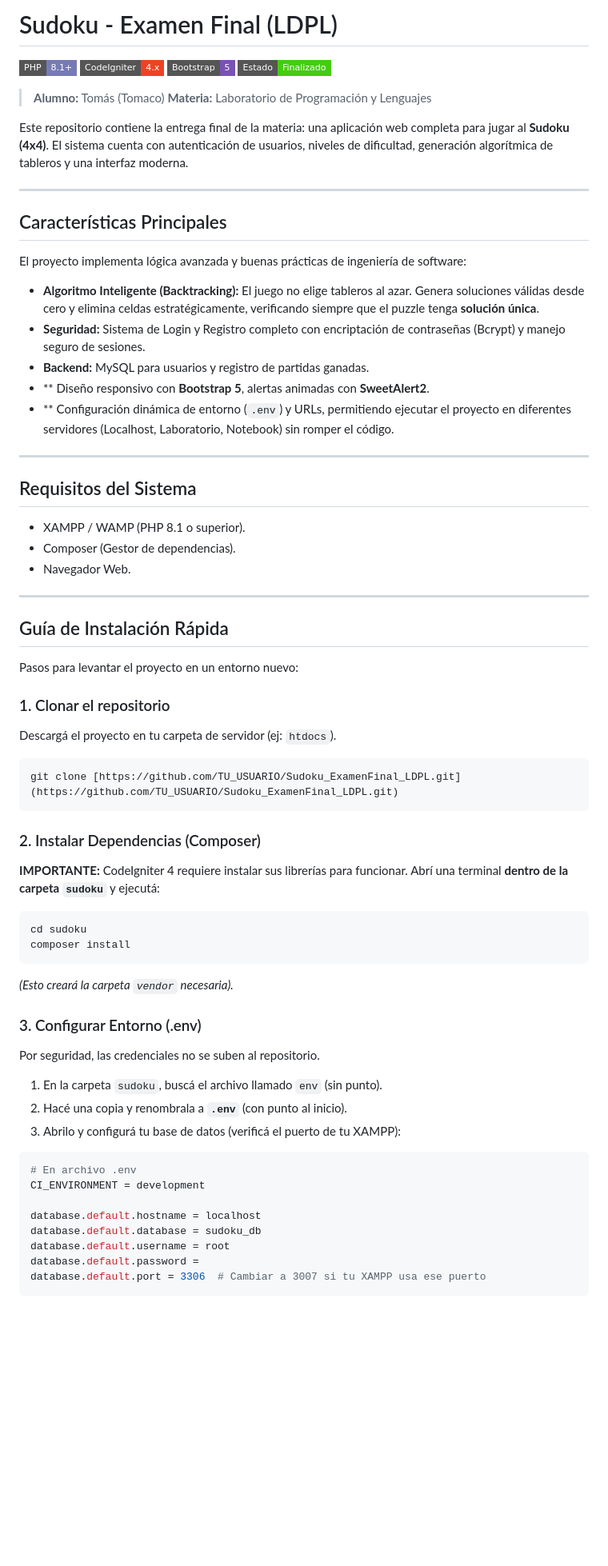
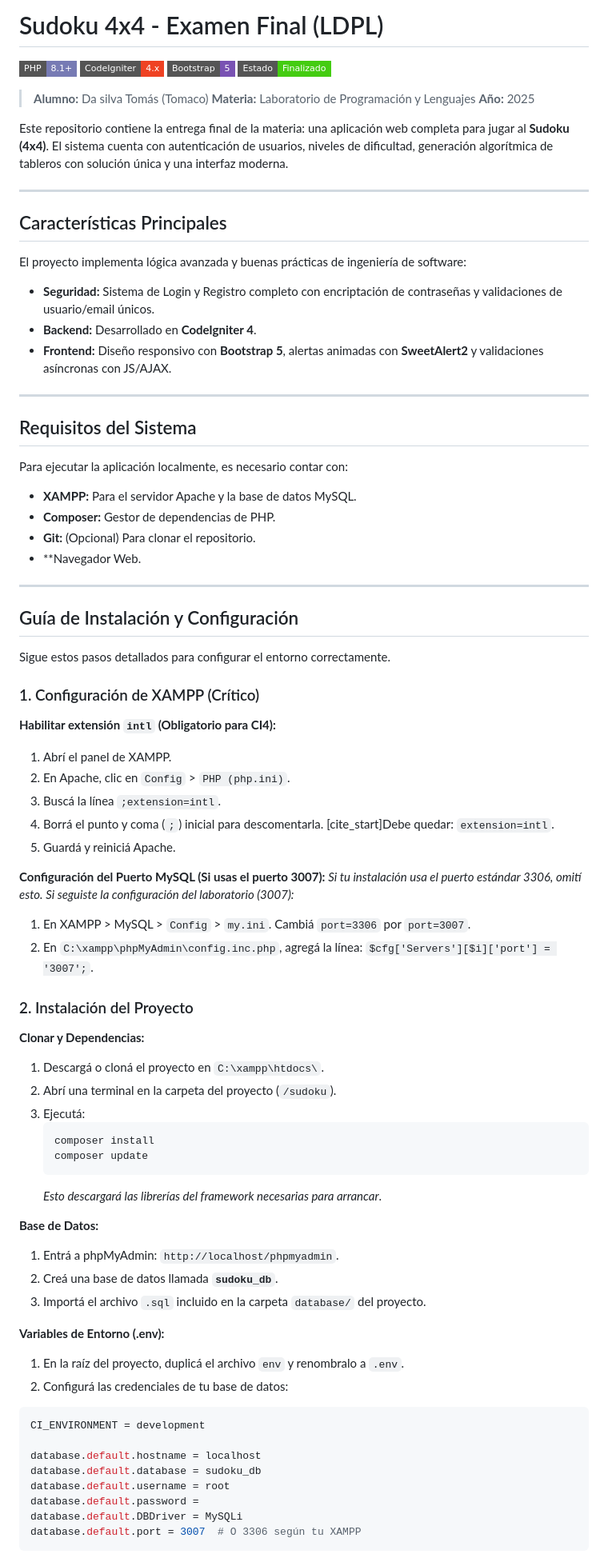
Before and after one commit to Tomacods/Sudoku_ExamenFinal_LDPL, a Markdown page: README.md, the part around one of its changes. Shown at 80% size. Rendered like a GitHub page; badges without logos; blank space fills up the shorter version.

````diff
--- a/README.md
+++ b/README.md
@@ -1,14 +1,15 @@
-# Sudoku - Examen Final (LDPL)
+# Sudoku 4x4 - Examen Final (LDPL)
 
 ![PHP](https://img.shields.io/badge/PHP-8.1+-777BB4?style=flat-square&logo=php&logoColor=white)
 ![CodeIgniter](https://img.shields.io/badge/CodeIgniter-4.x-EF4223?style=flat-square&logo=codeigniter&logoColor=white)
 ![Bootstrap](https://img.shields.io/badge/Bootstrap-5-7952B3?style=flat-square&logo=bootstrap&logoColor=white)
 ![Estado](https://img.shields.io/badge/Estado-Finalizado-success?style=flat-square)
 
-> **Alumno:** Tomás (Tomaco)
+> **Alumno:** Da silva Tomás (Tomaco)
 > **Materia:** Laboratorio de Programación y Lenguajes
+> **Año:** 2025
 
-Este repositorio contiene la entrega final de la materia: una aplicación web completa para jugar al **Sudoku (4x4)**. El sistema cuenta con autenticación de usuarios, niveles de dificultad, generación algorítmica de tableros y una interfaz moderna.
+Este repositorio contiene la entrega final de la materia: una aplicación web completa para jugar al **Sudoku (4x4)**. El sistema cuenta con autenticación de usuarios, niveles de dificultad, generación algorítmica de tableros con solución única y una interfaz moderna.
 
 ---
 
@@ -16,54 +17,70 @@ Este repositorio contiene la entrega final de la materia: una aplicación web co
 
 El proyecto implementa lógica avanzada y buenas prácticas de ingeniería de software:
 
-* **Algoritmo Inteligente (Backtracking):** El juego no elige tableros al azar. Genera soluciones válidas desde cero y elimina celdas estratégicamente, verificando siempre que el puzzle tenga **solución única**.
-* **Seguridad:** Sistema de Login y Registro completo con encriptación de contraseñas (Bcrypt) y manejo seguro de sesiones.
-* **Backend:** MySQL para usuarios y registro de partidas ganadas.
-* ** Diseño responsivo con **Bootstrap 5**, alertas animadas con **SweetAlert2**.
-* ** Configuración dinámica de entorno (`.env`) y URLs, permitiendo ejecutar el proyecto en diferentes servidores (Localhost, Laboratorio, Notebook) sin romper el código.
+* **Seguridad:** Sistema de Login y Registro completo con encriptación de contraseñas y validaciones de usuario/email únicos.
+* **Backend:** Desarrollado en **CodeIgniter 4**.
+* **Frontend:** Diseño responsivo con **Bootstrap 5**, alertas animadas con **SweetAlert2** y validaciones asíncronas con JS/AJAX.
 
 ---
 
 ## Requisitos del Sistema
 
-* XAMPP / WAMP (PHP 8.1 o superior).
-* Composer (Gestor de dependencias).
-* Navegador Web.
+Para ejecutar la aplicación localmente, es necesario contar con:
+
+* **XAMPP:** Para el servidor Apache y la base de datos MySQL.
+* **Composer:** Gestor de dependencias de PHP.
+* **Git:** (Opcional) Para clonar el repositorio.
+* **Navegador Web.
 
 ---
 
-## Guía de Instalación Rápida
+## Guía de Instalación y Configuración
 
-Pasos para levantar el proyecto en un entorno nuevo:
+Sigue estos pasos detallados para configurar el entorno correctamente.
 
-### 1. Clonar el repositorio
-Descargá el proyecto en tu carpeta de servidor (ej: `htdocs`).
+### 1. Configuración de XAMPP (Crítico)
 
-    git clone [https://github.com/TU_USUARIO/Sudoku_ExamenFinal_LDPL.git](https://github.com/TU_USUARIO/Sudoku_ExamenFinal_LDPL.git)
+**Habilitar extensión `intl` (Obligatorio para CI4):**
+1.  Abrí el panel de XAMPP.
+2.  En Apache, clic en `Config` > `PHP (php.ini)`.
+3.  Buscá la línea `;extension=intl`.
+4.  Borrá el punto y coma (`;`) inicial para descomentarla. [cite_start]Debe quedar: `extension=intl`.
+5.  Guardá y reiniciá Apache.
 
-### 2. Instalar Dependencias (Composer)
-**IMPORTANTE:** CodeIgniter 4 requiere instalar sus librerías para funcionar. Abrí una terminal **dentro de la carpeta `sudoku`** y ejecutá:
+**Configuración del Puerto MySQL (Si usas el puerto 3007):**
+*Si tu instalación usa el puerto estándar 3306, omití esto. Si seguiste la configuración del laboratorio (3007):*
+1.  En XAMPP > MySQL > `Config` > `my.ini`. Cambiá `port=3306` por `port=3007`.
+2.  En `C:\xampp\phpMyAdmin\config.inc.php`, agregá la línea: `$cfg['Servers'][$i]['port'] = '3007';`.
 
-    cd sudoku
+### 2. Instalación del Proyecto
+
+**Clonar y Dependencias:**
+1.  Descargá o cloná el proyecto en `C:\xampp\htdocs\`.
+2.  Abrí una terminal en la carpeta del proyecto (`/sudoku`).
+3.  Ejecutá:
+    ```bash
     composer install
+    composer update
+    ```
+    *Esto descargará las librerías del framework necesarias para arrancar*.
 
-*(Esto creará la carpeta `vendor` necesaria).*
+**Base de Datos:**
+1.  Entrá a phpMyAdmin: `http://localhost/phpmyadmin`.
+2.  Creá una base de datos llamada **`sudoku_db`**.
+3.  Importá el archivo `.sql` incluido en la carpeta `database/` del proyecto.
 
-### 3. Configurar Entorno (.env)
-Por seguridad, las credenciales no se suben al repositorio.
-
-1. En la carpeta `sudoku`, buscá el archivo llamado `env` (sin punto).
-2. Hacé una copia y renombrala a **`.env`** (con punto al inicio).
-3. Abrilo y configurá tu base de datos (verificá el puerto de tu XAMPP):
+**Variables de Entorno (.env):**
+1.  En la raíz del proyecto, duplicá el archivo `env` y renombralo a `.env`.
+2.  Configurá las credenciales de tu base de datos:
 
 ```ini
-# En archivo .env
 CI_ENVIRONMENT = development
 
 database.default.hostname = localhost
 database.default.database = sudoku_db
 database.default.username = root
 database.default.password =
-database.default.port = 3306  # Cambiar a 3007 si tu XAMPP usa ese puerto
+database.default.DBDriver = MySQLi
+database.default.port = 3007  # O 3306 según tu XAMPP
 ```
 
````
Also changed, not shown: other parts of README.md (+23 -13 lines).
